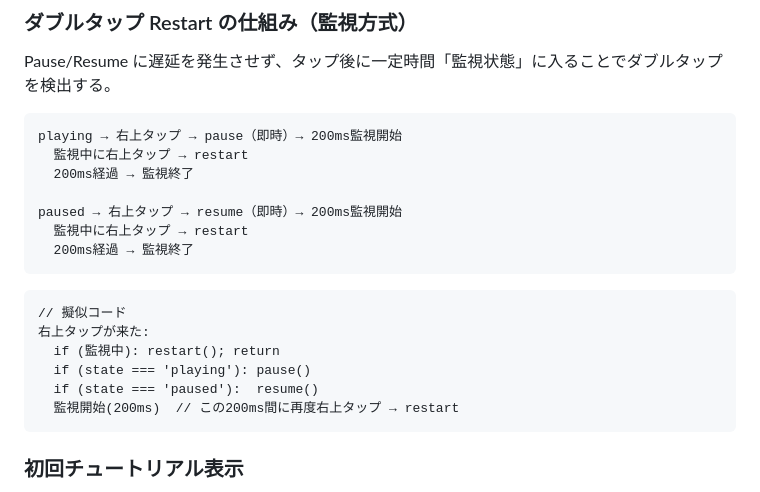
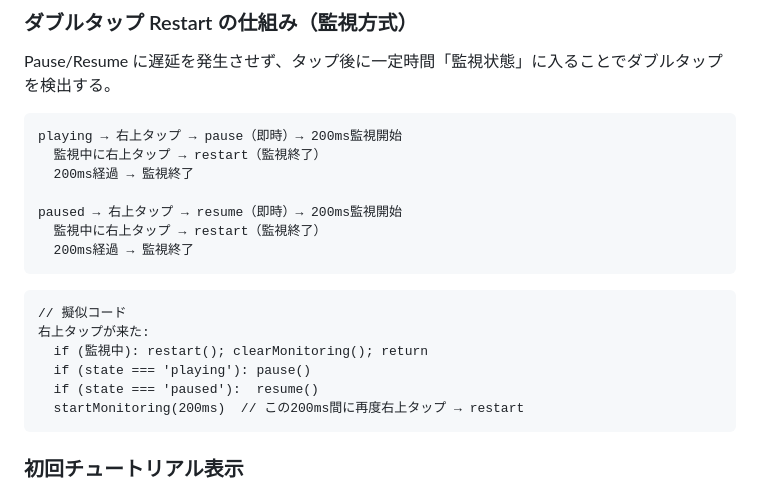
Before and after one commit to amenohimo/tetris, a Markdown page: CONTEXT.md, the part around the change. GitHub-like rendering.

Commit message:
fix: restart時に監視即終了、擬似コードにclearMonitoringを明示

````diff
--- a/CONTEXT.md
+++ b/CONTEXT.md
@@ -76,21 +76,21 @@ Pause/Resume に遅延を発生させず、タップ後に一定時間「監視
 
 ```
 playing → 右上タップ → pause（即時）→ 200ms監視開始
-  監視中に右上タップ → restart
+  監視中に右上タップ → restart（監視終了）
   200ms経過 → 監視終了
 
 paused → 右上タップ → resume（即時）→ 200ms監視開始
-  監視中に右上タップ → restart
+  監視中に右上タップ → restart（監視終了）
   200ms経過 → 監視終了
 ```
 
 ```
 // 擬似コード
 右上タップが来た:
-  if (監視中): restart(); return
+  if (監視中): restart(); clearMonitoring(); return
   if (state === 'playing'): pause()
   if (state === 'paused'):  resume()
-  監視開始(200ms)  // この200ms間に再度右上タップ → restart
+  startMonitoring(200ms)  // この200ms間に再度右上タップ → restart
 ```
 
 ### 初回チュートリアル表示
````
